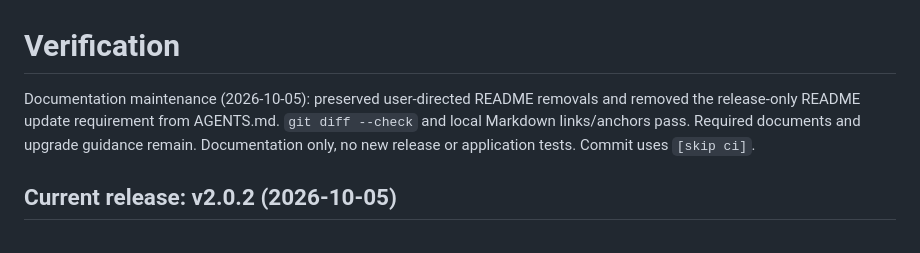
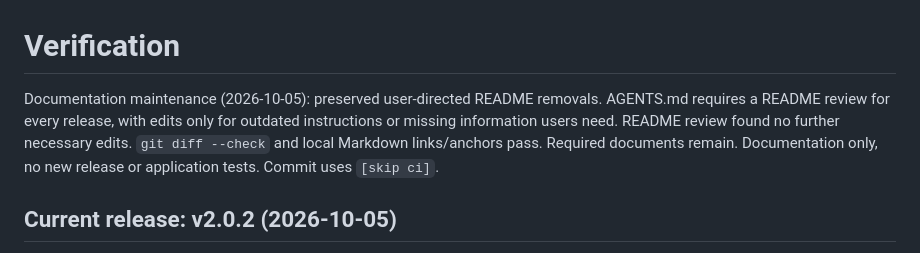
Before and after one commit to sago-cream/pikpak-rss-manager, a Markdown page: docs/verification.md, the part around the change. Drawn GitHub-style.

```diff
--- a/docs/verification.md
+++ b/docs/verification.md
@@ -1,6 +1,6 @@
 # Verification
 
-Documentation maintenance (2026-10-05): preserved user-directed README removals and removed the release-only README update requirement from AGENTS.md. `git diff --check` and local Markdown links/anchors pass. Required documents and upgrade guidance remain. Documentation only, no new release or application tests. Commit uses `[skip ci]`.
+Documentation maintenance (2026-10-05): preserved user-directed README removals. AGENTS.md requires a README review for every release, with edits only for outdated instructions or missing information users need. README review found no further necessary edits. `git diff --check` and local Markdown links/anchors pass. Required documents remain. Documentation only, no new release or application tests. Commit uses `[skip ci]`.
 
 ## Current release: v2.0.2 (2026-10-05)
 
```
Also changed, not shown: AGENTS.md (+3 -2 lines).
